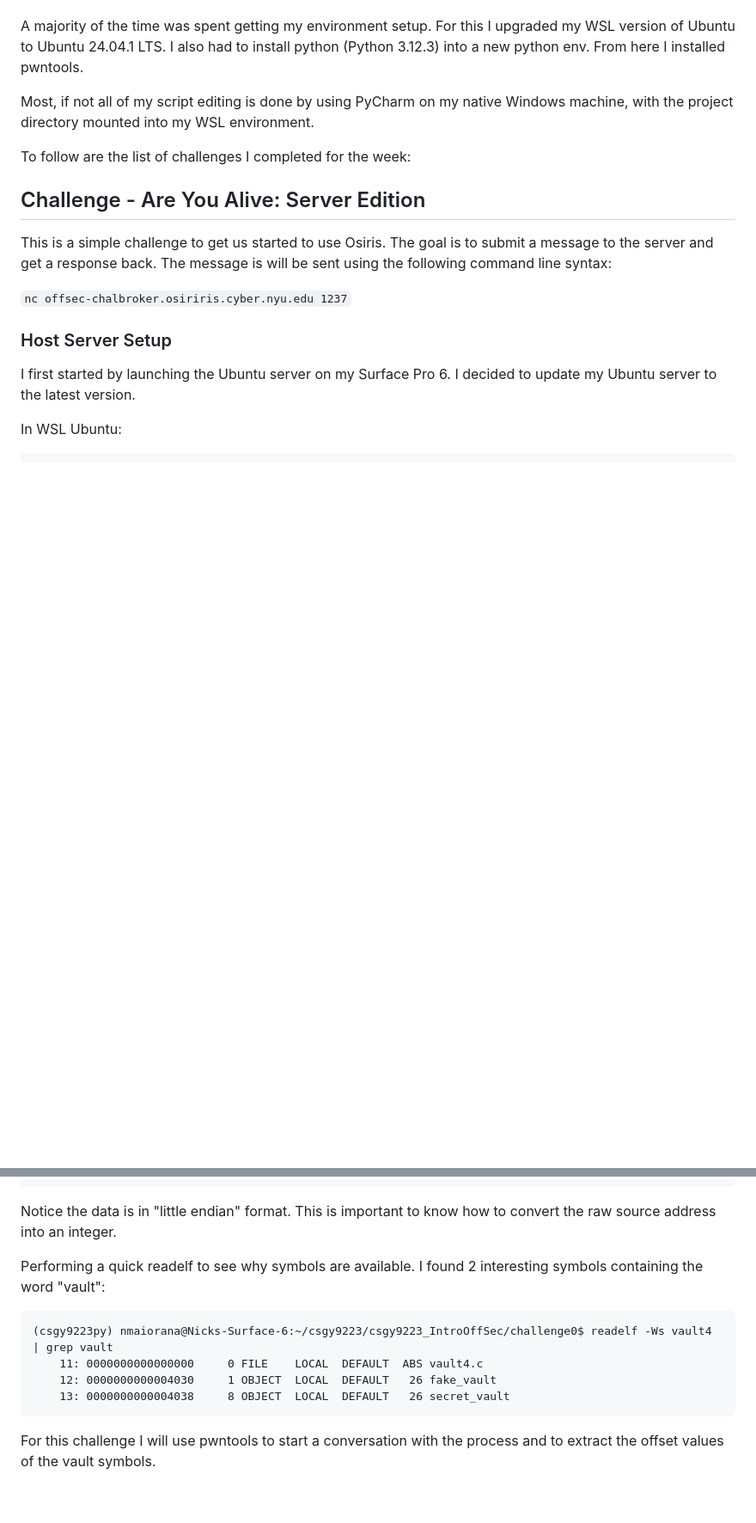
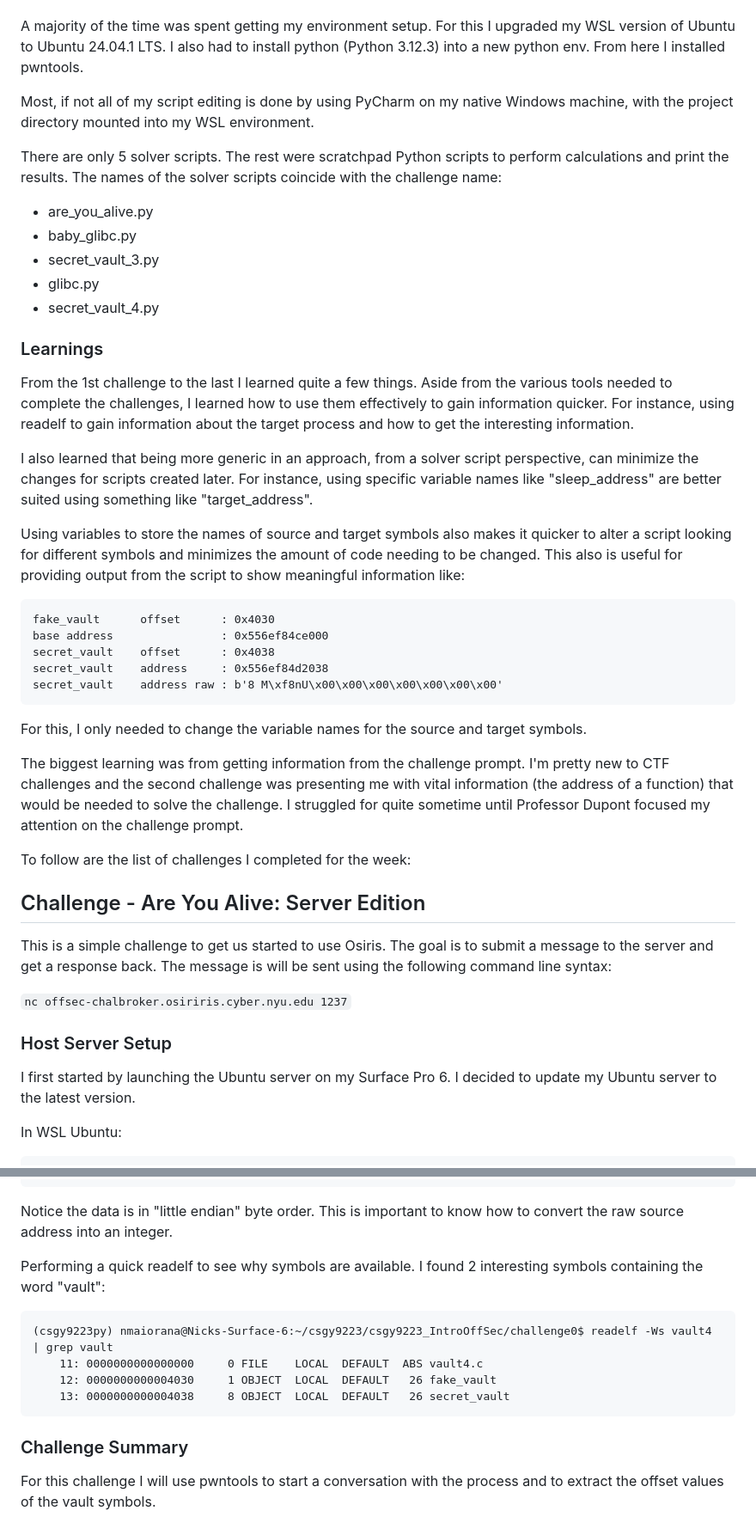
Before and after one commit to nmaiorana/csgy9223_IntroOffSec, a Markdown page: challenge0/README.md, 2 parts joined by grey strips. Shown at 86% size. GitHub-like rendering; blank space fills up the shorter version.

````diff
--- a/challenge0/README.md
+++ b/challenge0/README.md
@@ -8,6 +8,30 @@ This week of challenges were mainly centered around extracting address values fo
 A majority of the time was spent getting my environment setup. For this I upgraded my WSL version of Ubuntu to Ubuntu 24.04.1 LTS. I also had to install python (Python 3.12.3) into a new python env. From here I installed pwntools.
 
 Most, if not all of my script editing is done by using PyCharm on my native Windows machine, with the project directory mounted into my WSL environment.
+
+There are only 5 solver scripts. The rest were scratchpad Python scripts to perform calculations and print the results. The names of the solver scripts coincide with the challenge name:
+- are_you_alive.py
+- baby_glibc.py
+- secret_vault_3.py
+- glibc.py
+- secret_vault_4.py
+### Learnings
+From the 1st challenge to the last I learned quite a few things. Aside from the various tools needed to complete the challenges, I learned how to use them effectively to gain information quicker. For instance, using readelf to gain information about the target process and how to get the interesting information.
+
+I also learned that being more generic in an approach, from a solver script perspective, can minimize the changes for scripts created later. For instance, using specific variable names like "sleep_address" are better suited using something like "target_address".
+
+Using variables to store the names of source and target symbols also makes it quicker to alter a script looking for different symbols and minimizes the amount of code needing to be changed. This also is useful for providing output from the script to show meaningful information like:
+
+```aiignore
+fake_vault      offset      : 0x4030
+base address                : 0x556ef84ce000
+secret_vault    offset      : 0x4038
+secret_vault    address     : 0x556ef84d2038
+secret_vault    address raw : b'8 M\xf8nU\x00\x00\x00\x00\x00\x00\x00'
+```
+For this, I only needed to change the variable names for the source and target symbols.
+
+The biggest learning was from getting information from the challenge prompt. I'm pretty new to CTF challenges and the second challenge was presenting me with vital information (the address of a function) that would be needed to solve the challenge. I struggled for quite sometime until Professor Dupont focused my attention on the challenge prompt.
 
 To follow are the list of challenges I completed for the week:
 
@@ -427,7 +451,7 @@ ELF Header:
   Number of section headers:         31
   Section header string table index: 30
 ```
-Notice the data is in "little endian" format. This is important to know how to convert the raw source address into an integer.
+Notice the data is in "little endian" byte order. This is important to know how to convert the raw source address into an integer.
 
 Performing a quick readelf to see why symbols are available. I found 2 interesting symbols containing the word "vault":
 
@@ -438,6 +462,7 @@ Performing a quick readelf to see why symbols are available. I found 2 interesti
     13: 0000000000004038     8 OBJECT  LOCAL  DEFAULT   26 secret_vault
 ```
 
+### Challenge Summary
 For this challenge I will use pwntools to start a conversation with the process and to extract the offset values of the vault symbols.
 
 Once I have the address of "fake_vault" and it's offset, I can compute the base address using: base = address - offset. Using the offset for the "secret_vault" and can compute the address with address = base + offset formula.
````
